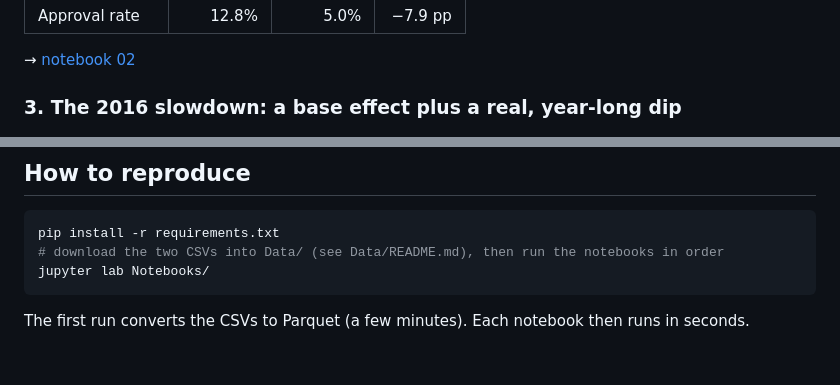
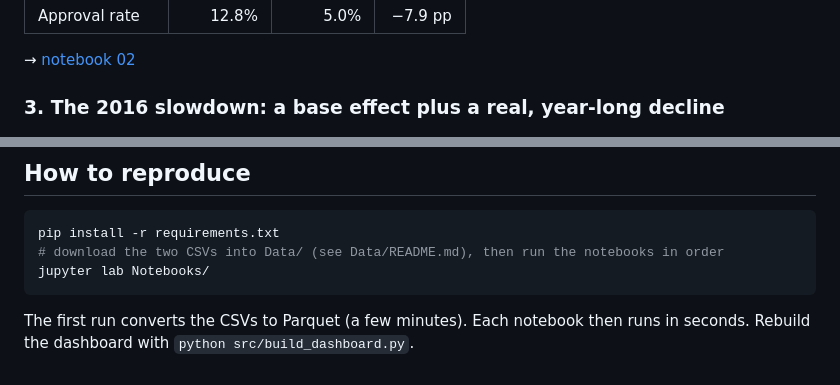
Before and after one commit to qichenz-0825/lending-club-credit-risk-analysis, a Markdown page: README.md, 2 parts joined by grey strips. Drawn GitHub-style.

````diff
--- a/README.md
+++ b/README.md
@@ -93,7 +97,7 @@ Source: [Kaggle: All Lending Club loan data](https://www.kaggle.com/datasets/wor
 
 → [notebook 02](Notebooks/02_portfolio_growth_and_approval.ipynb)
 
-### 3. The 2016 slowdown: a base effect plus a real, year-long dip
+### 3. The 2016 slowdown: a base effect plus a real, year-long decline
 ![Monthly funded amount 2015–2017](images/monthly_funded_2015_2017.png)
 
 * April 2016 fell **−43.4% MoM**, but March (\$949M) was a one-off spike, 77% above the 2015 average of **\$535M/month**.
@@ -174,3 +203,4 @@ pip install -r requirements.txt
 jupyter lab Notebooks/
 ```
 The first run converts the CSVs to Parquet (a few minutes). Each notebook then runs in seconds.
+Rebuild the dashboard with `python src/build_dashboard.py`.
````
Also changed, not shown: other parts of README.md (+40 -11 lines), images/separation_by_variable.png (added), 13 other files.
